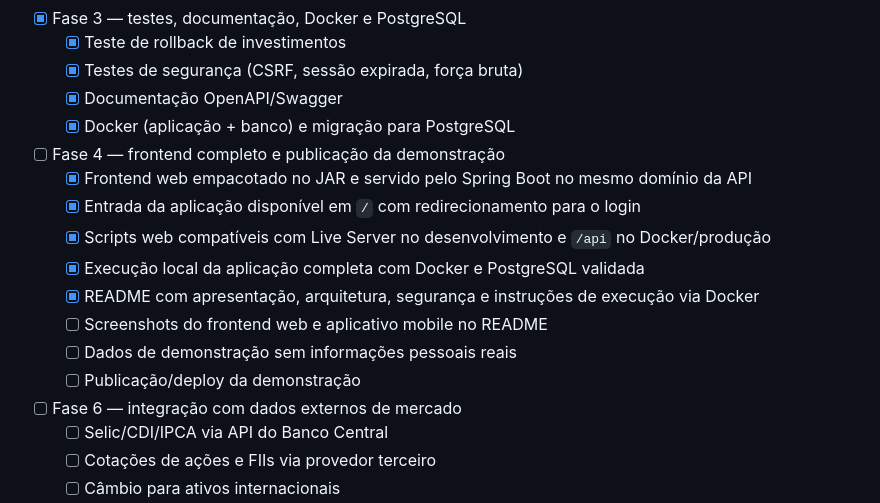
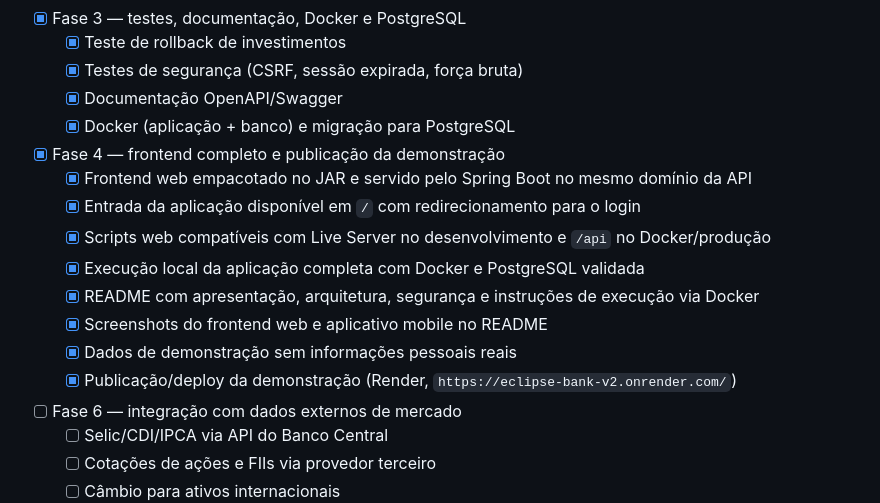
Before and after one commit to Isabella-Roder/ECLIPSE-BANK-V2, a Markdown page: Requisitos.md, the part around the change. Drawn GitHub-style.

```diff
--- a/Requisitos.md
+++ b/Requisitos.md
@@ -224,15 +224,15 @@ Reconstruir o Eclipse Bank com arquitetura organizada, regras bancárias seguras
   - [x] Testes de segurança (CSRF, sessão expirada, força bruta)
   - [x] Documentação OpenAPI/Swagger
   - [x] Docker (aplicação + banco) e migração para PostgreSQL
-- [ ] Fase 4 — frontend completo e publicação da demonstração
+- [x] Fase 4 — frontend completo e publicação da demonstração
   - [x] Frontend web empacotado no JAR e servido pelo Spring Boot no mesmo domínio da API
   - [x] Entrada da aplicação disponível em `/` com redirecionamento para o login
   - [x] Scripts web compatíveis com Live Server no desenvolvimento e `/api` no Docker/produção
   - [x] Execução local da aplicação completa com Docker e PostgreSQL validada
   - [x] README com apresentação, arquitetura, segurança e instruções de execução via Docker
-  - [ ] Screenshots do frontend web e aplicativo mobile no README
-  - [ ] Dados de demonstração sem informações pessoais reais
-  - [ ] Publicação/deploy da demonstração
+  - [x] Screenshots do frontend web e aplicativo mobile no README
+  - [x] Dados de demonstração sem informações pessoais reais
+  - [x] Publicação/deploy da demonstração (Render, `https://eclipse-bank-v2.onrender.com/`)
 - [ ] Fase 6 — integração com dados externos de mercado
   - [ ] Selic/CDI/IPCA via API do Banco Central
   - [ ] Cotações de ações e FIIs via provedor terceiro
```
Also changed, not shown: README.md (+9 -5 lines).
